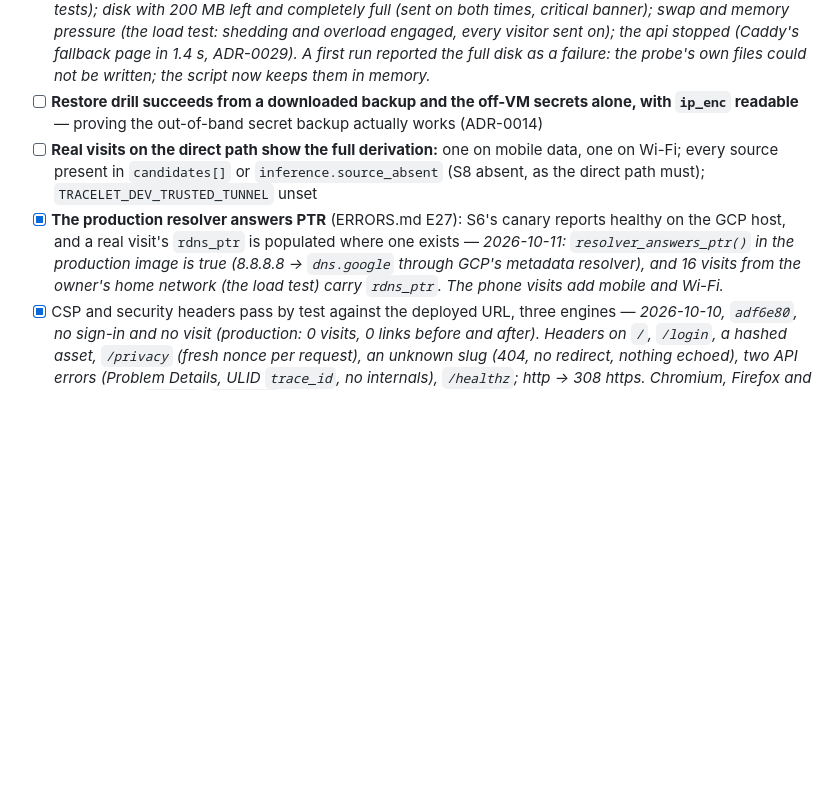
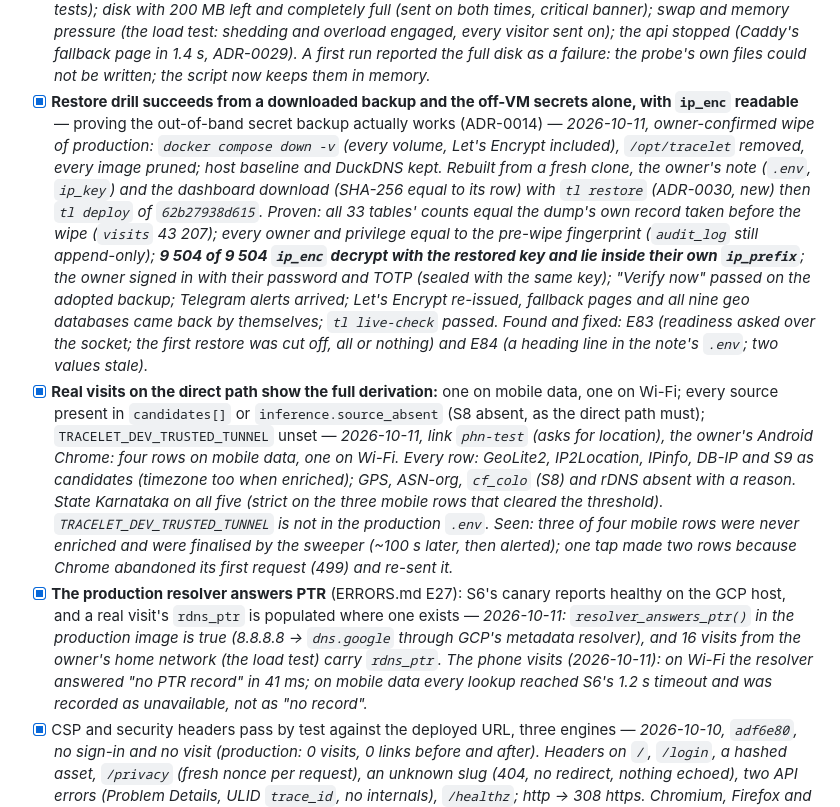
Before and after one commit to swaroop-rayker/Tracelet, a Markdown page: docs/MILESTONES.md, the part around the change. Drawn GitHub-style; blank space fills up the shorter version.

Commit message:
docs(F12): M9 restore drill and direct-path phone visits ticked; R11 updated
Production wiped and rebuilt from a download and the owner's note: counts and
privileges equal to the pre-wipe record, 9 504 of 9 504 ip_enc readable, TOTP
sign-in, Verify now passed. Phone visits on mobile data and Wi-Fi account for
every source; S8 absent.

Co-Authored-By: Claude Opus 5.5 <noreply@anthropic.com>

```diff
--- a/docs/MILESTONES.md
+++ b/docs/MILESTONES.md
@@ -1150,16 +1150,39 @@ F14.AC2, F14.AC3, NFR1.AC1–NFR1.AC5, NFR2 (AC2–AC3 at the direct-origin figu
       shedding and overload engaged, every visitor sent on); the api stopped (Caddy's fallback
       page in 1.4 s, ADR-0029). A first run reported the full disk as a failure: the probe's
       own files could not be written; the script now keeps them in memory.*
-- [ ] **Restore drill succeeds from a downloaded backup and the off-VM secrets alone, with
+- [x] **Restore drill succeeds from a downloaded backup and the off-VM secrets alone, with
       `ip_enc` readable** — proving the out-of-band secret backup actually works (ADR-0014)
-- [ ] **Real visits on the direct path show the full derivation:** one on mobile data, one
+      — *2026-10-11, owner-confirmed wipe of production: `docker compose down -v` (every
+      volume, Let's Encrypt included), `/opt/tracelet` removed, every image pruned; host
+      baseline and DuckDNS kept. Rebuilt from a fresh clone, the owner's note (`.env`,
+      `ip_key`) and the dashboard download (SHA-256 equal to its row) with `tl restore`
+      (ADR-0030, new) then `tl deploy` of `62b27938d615`. Proven: all 33 tables' counts equal
+      the dump's own record taken before the wipe (`visits` 43 207); every owner and
+      privilege equal to the pre-wipe fingerprint (`audit_log` still append-only); **9 504 of
+      9 504 `ip_enc` decrypt with the restored key and lie inside their own `ip_prefix`**;
+      the owner signed in with their password and TOTP (sealed with the same key); "Verify
+      now" passed on the adopted backup; Telegram alerts arrived; Let's Encrypt re-issued,
+      fallback pages and all nine geo databases came back by themselves; `tl live-check`
+      passed. Found and fixed: E83 (readiness asked over the socket; the first restore was cut
+      off, all or nothing) and E84 (a heading line in the note's `.env`; two values stale).*
+- [x] **Real visits on the direct path show the full derivation:** one on mobile data, one
       on Wi-Fi; every source present in `candidates[]` or `inference.source_absent` (S8
       absent, as the direct path must); `TRACELET_DEV_TRUSTED_TUNNEL` unset
+      — *2026-10-11, link `phn-test` (asks for location), the owner's Android Chrome: four
+      rows on mobile data, one on Wi-Fi. Every row: GeoLite2, IP2Location, IPinfo, DB-IP and
+      S9 as candidates (timezone too when enriched); GPS, ASN-org, `cf_colo` (S8) and rDNS
+      absent with a reason. State Karnataka on all five (strict on the three mobile rows that
+      cleared the threshold). `TRACELET_DEV_TRUSTED_TUNNEL` is not in the production `.env`.
+      Seen: three of four mobile rows were never enriched and were finalised by the sweeper
+      (~100 s later, then alerted); one tap made two rows because Chrome abandoned its first
+      request (499) and re-sent it.*
 - [x] **The production resolver answers PTR** (ERRORS.md E27): S6's canary reports healthy
       on the GCP host, and a real visit's `rdns_ptr` is populated where one exists
       — *2026-10-11: `resolver_answers_ptr()` in the production image is true (8.8.8.8 →
       `dns.google` through GCP's metadata resolver), and 16 visits from the owner's home
-      network (the load test) carry `rdns_ptr`. The phone visits add mobile and Wi-Fi.*
+      network (the load test) carry `rdns_ptr`. The phone visits (2026-10-11): on Wi-Fi the
+      resolver answered "no PTR record" in 41 ms; on mobile data every lookup reached S6's
+      1.2 s timeout and was recorded as unavailable, not as "no record".*
 - [x] CSP and security headers pass by test against the deployed URL, three engines
       — *2026-10-10, `adf6e80`, no sign-in and no visit (production: 0 visits, 0 links before
       and after). Headers on `/`, `/login`, a hashed asset, `/privacy` (fresh nonce per
```
Also changed, not shown: docs/RISKS.md (+5 -2 lines).
